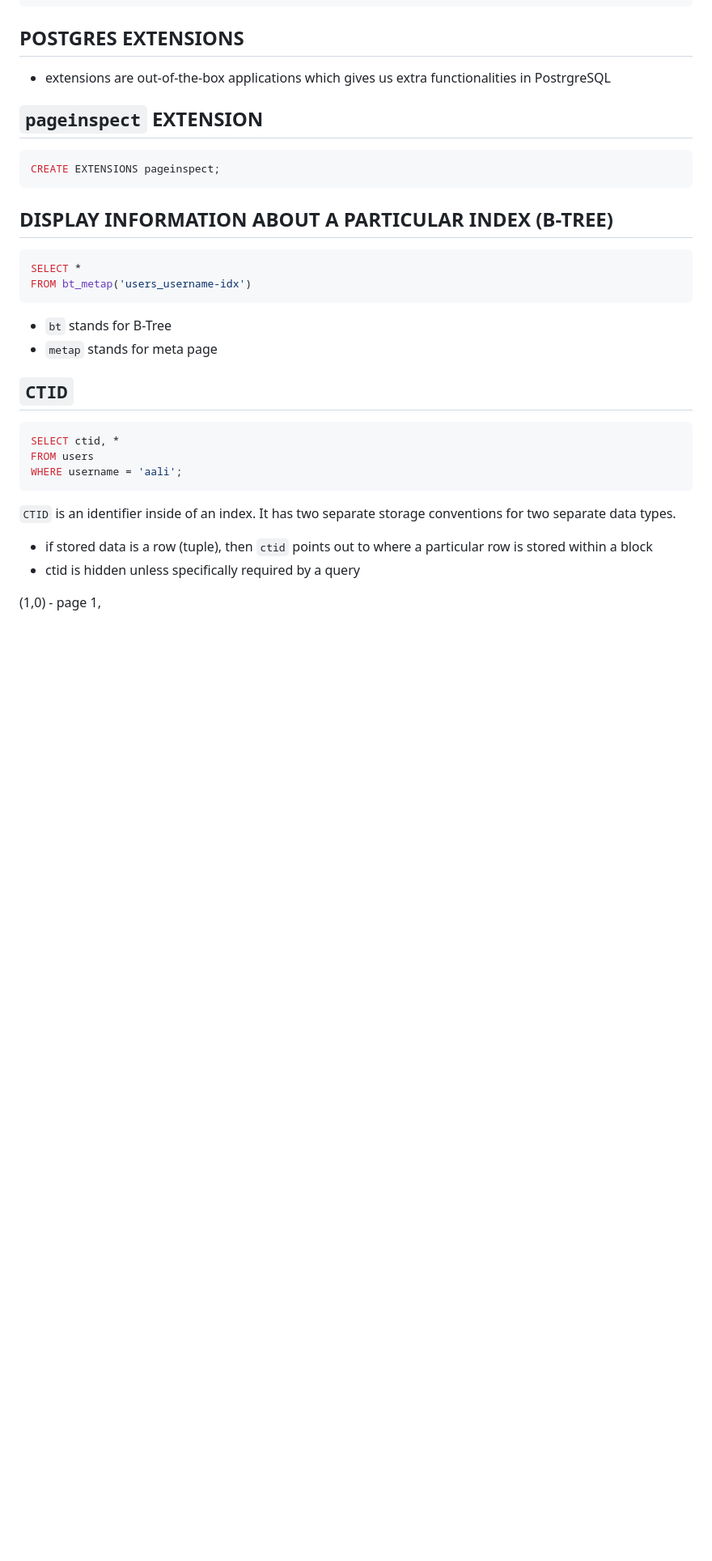
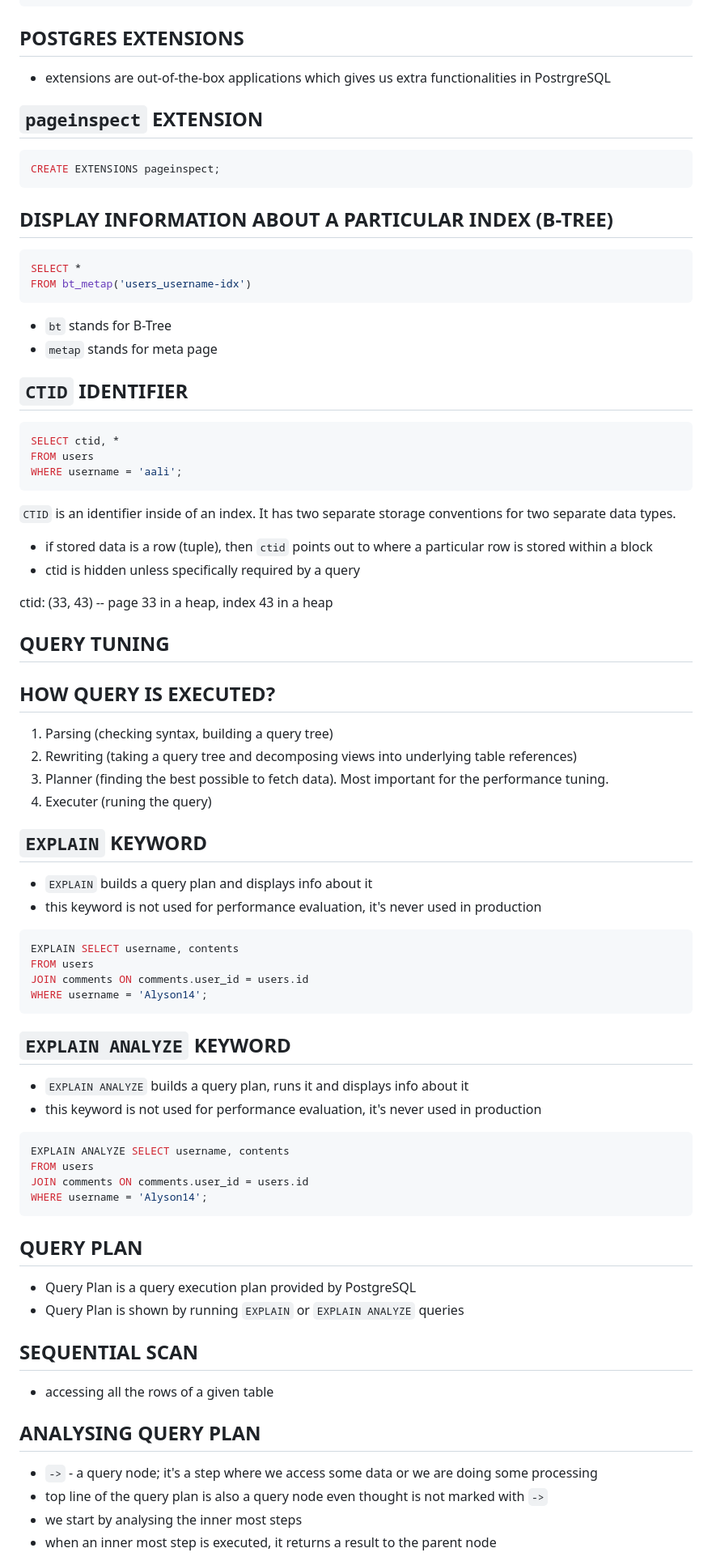
Before and after one commit to bartosz-bear/bapi, a Markdown page: postgresql.md, the part around the change printed below. Shown: that part at 81% size. GitHub-like rendering; blank space fills up the shorter version.

Commit message:
Introduction to SQL notes 13

````diff
--- a/postgresql.md
+++ b/postgresql.md
@@ -1904,7 +1904,7 @@ FROM bt_metap('users_username-idx')
 - `bt` stands for B-Tree
 - `metap` stands for meta page
 
-## `CTID`
+## `CTID` IDENTIFIER
 
 ```sql
 SELECT ctid, *
@@ -1916,4 +1916,54 @@ WHERE username = 'aali';
 - if stored data is a row (tuple), then `ctid` points out to where a particular row is stored within a block
 - ctid is hidden unless specifically required by a query
 
-(1,0) - page 1,
+ctid: (33, 43) -- page 33 in a heap, index 43 in a heap
+
+## QUERY TUNING
+
+## HOW QUERY IS EXECUTED?
+
+1. Parsing (checking syntax, building a query tree)
+2. Rewriting (taking a query tree and decomposing views into underlying table references)
+3. Planner (finding the best possible to fetch data). Most important for the performance tuning.
+4. Executer (runing the query)
+
+## `EXPLAIN` KEYWORD
+
+- `EXPLAIN` builds a query plan and displays info about it
+- this keyword is not used for performance evaluation, it's never used in production
+
+```sql
+EXPLAIN SELECT username, contents
+FROM users
+JOIN comments ON comments.user_id = users.id
+WHERE username = 'Alyson14';
+```
+
+## `EXPLAIN ANALYZE` KEYWORD
+
+- `EXPLAIN ANALYZE` builds a query plan, runs it and displays info about it
+- this keyword is not used for performance evaluation, it's never used in production
+
+```sql
+EXPLAIN ANALYZE SELECT username, contents
+FROM users
+JOIN comments ON comments.user_id = users.id
+WHERE username = 'Alyson14';
+```
+
+## QUERY PLAN
+
+- Query Plan is a query execution plan provided by PostgreSQL
+- Query Plan is shown by running `EXPLAIN` or `EXPLAIN ANALYZE` queries
+
+## SEQUENTIAL SCAN
+
+- accessing all the rows of a given table
+
+## ANALYSING QUERY PLAN
+
+- `->` - a query node; it's a step where we access some data or we are doing some processing
+- top line of the query plan is also a query node even thought is not marked with `->`
+- we start by analysing the inner most steps
+- when an inner most step is executed, it returns a result to the parent node
+
````
Also changed, not shown: other parts of postgresql.md (+27 -0 lines), images/postgresql/actual_cost_estimation_ratios.png (added), images/postgresql/cost_estimation.png (added), images/postgresql/hash_join.png (added), images/postgresql/query_plan_analysis.png (added).
